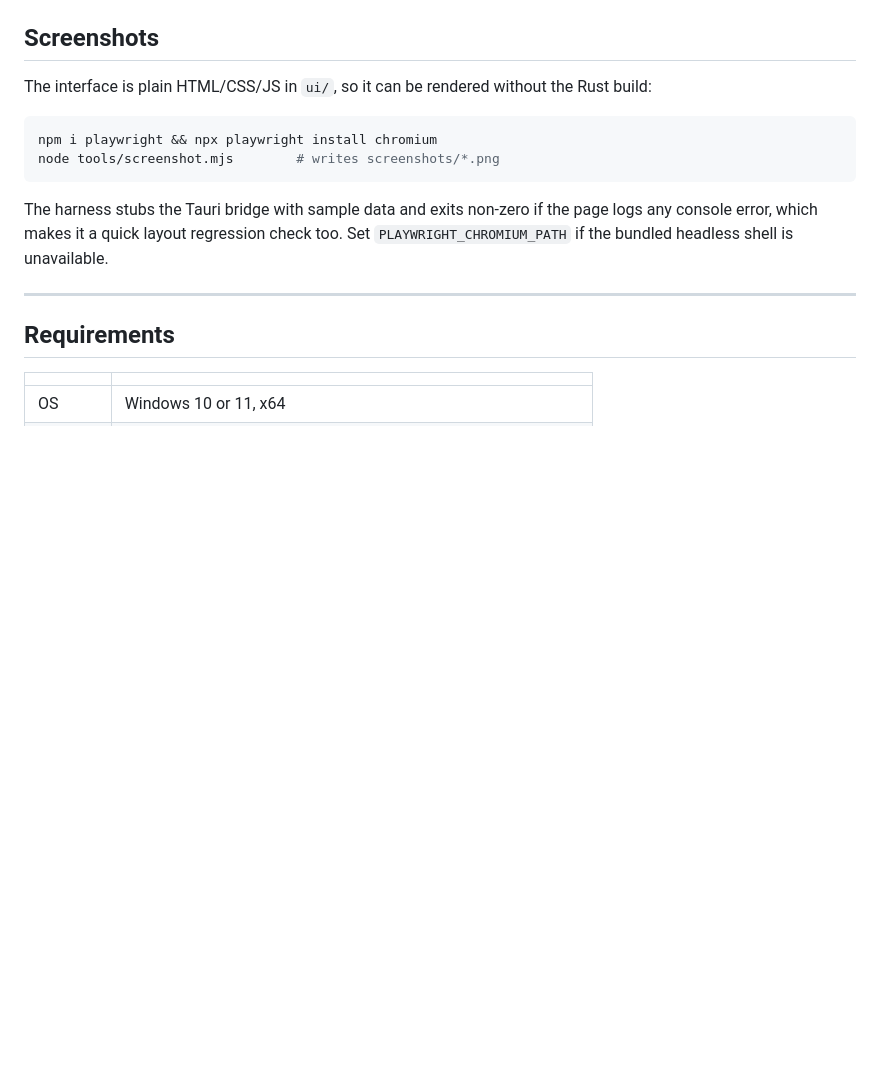
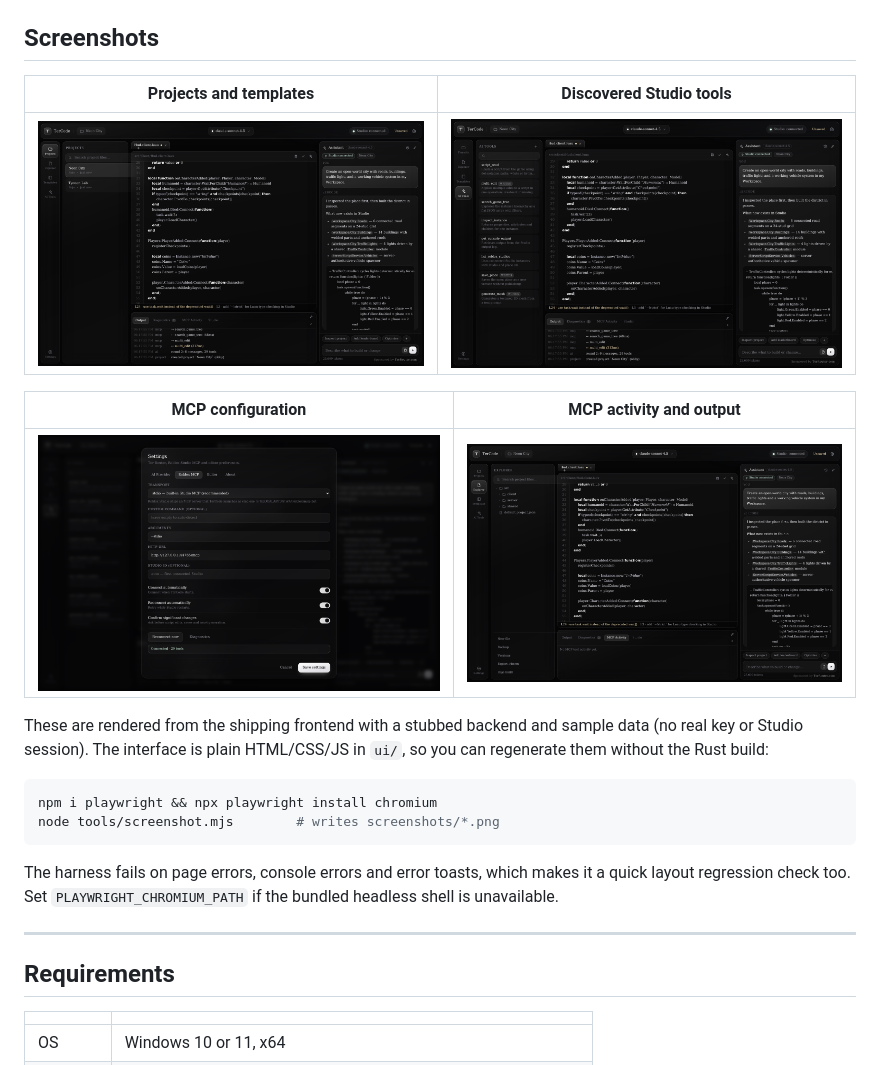
Before and after one commit to itriedcoding/TerCode, a Markdown page: README.md, the part around one of its changes. Drawn GitHub-style; pictures changed too: screenshots/02-projects.png (added), screenshots/03-tools.png (added), screenshots/04-settings-mcp.png (added); blank space fills up the shorter version.

````diff
--- a/README.md
+++ b/README.md
@@ -18,14 +20,22 @@
 
 ## Screenshots
 
-The interface is plain HTML/CSS/JS in `ui/`, so it can be rendered without the Rust build:
+| Projects and templates | Discovered Studio tools |
+| --- | --- |
+| ![Projects](screenshots/02-projects.png) | ![AI tools](screenshots/03-tools.png) |
+
+| MCP configuration | MCP activity and output |
+| --- | --- |
+| ![Roblox MCP settings](screenshots/04-settings-mcp.png) | ![Activity](screenshots/05-activity.png) |
+
+These are rendered from the shipping frontend with a stubbed backend and sample data (no real key or Studio session). The interface is plain HTML/CSS/JS in `ui/`, so you can regenerate them without the Rust build:
 
 ```bash
 npm i playwright && npx playwright install chromium
 node tools/screenshot.mjs        # writes screenshots/*.png
 ```
 
-The harness stubs the Tauri bridge with sample data and exits non-zero if the page logs any console error, which makes it a quick layout regression check too. Set `PLAYWRIGHT_CHROMIUM_PATH` if the bundled headless shell is unavailable.
+The harness fails on page errors, console errors and error toasts, which makes it a quick layout regression check too. Set `PLAYWRIGHT_CHROMIUM_PATH` if the bundled headless shell is unavailable.
 
 ---
 
````
Also changed, not shown: other parts of README.md (+2 -0 lines), screenshots/01-workspace.png (added), 6 other files.
